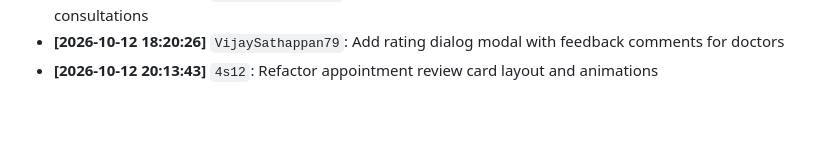
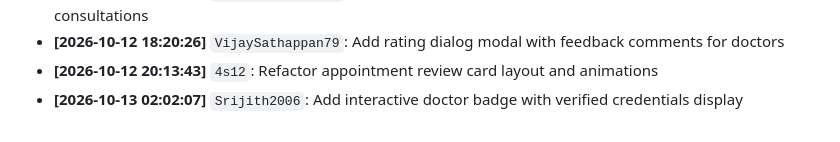
Before and after one commit to VijaySathappan79/MedBridge, a Markdown page: BUILD_LOG.md, the part around the change. Rendered like a GitHub page.

Commit message:
Add interactive doctor badge with verified credentials display

```diff
--- a/BUILD_LOG.md
+++ b/BUILD_LOG.md
@@ -56,3 +56,4 @@ Automated development log tracking module progress, backend connections, and col
 - **[2026-10-12 18:17:12]** `VijaySathappan79`: Implement half-star session reviews component for completed consultations
 - **[2026-10-12 18:20:26]** `VijaySathappan79`: Add rating dialog modal with feedback comments for doctors
 - **[2026-10-12 20:13:43]** `4s12`: Refactor appointment review card layout and animations
+- **[2026-10-13 02:02:07]** `Srijith2006`: Add interactive doctor badge with verified credentials display
```
